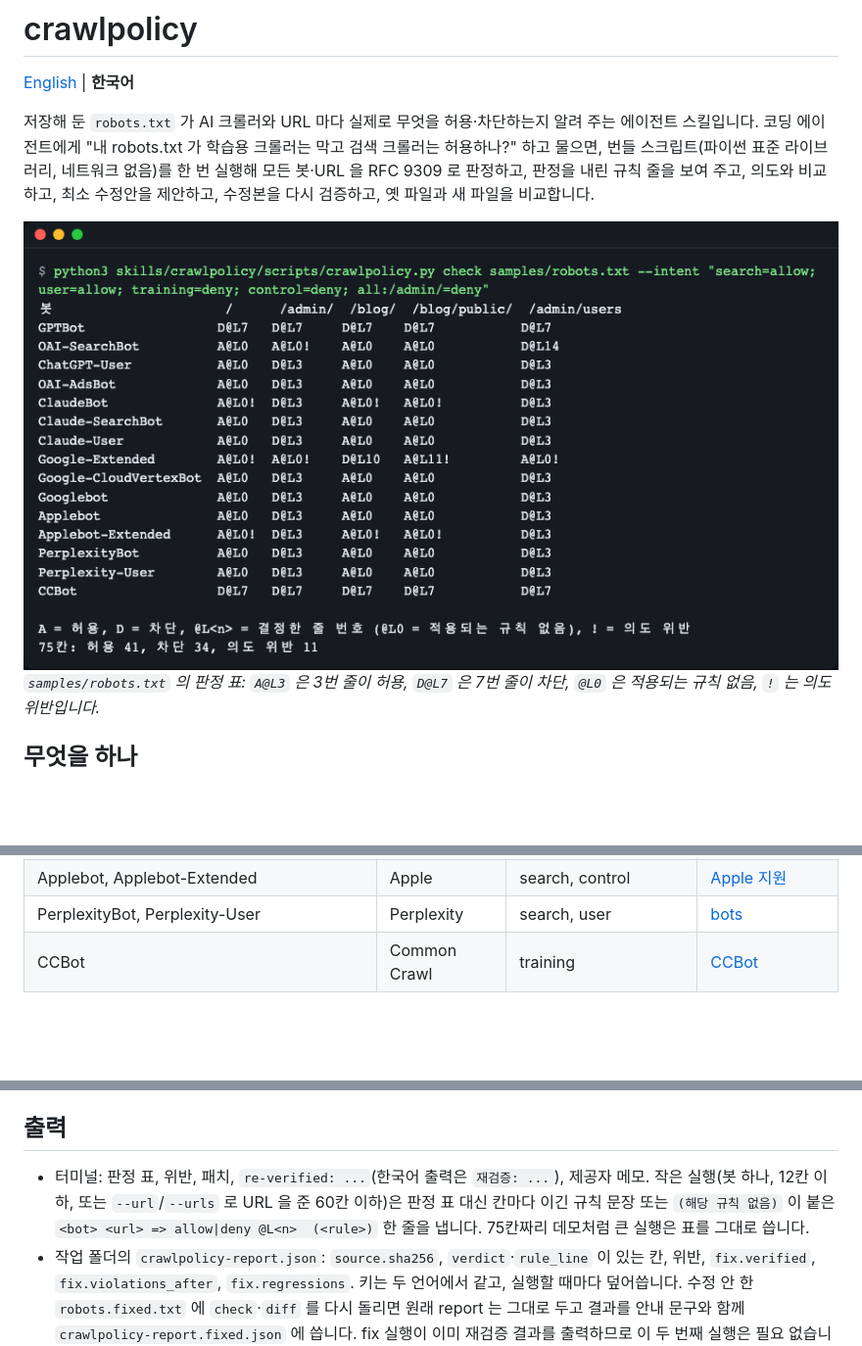
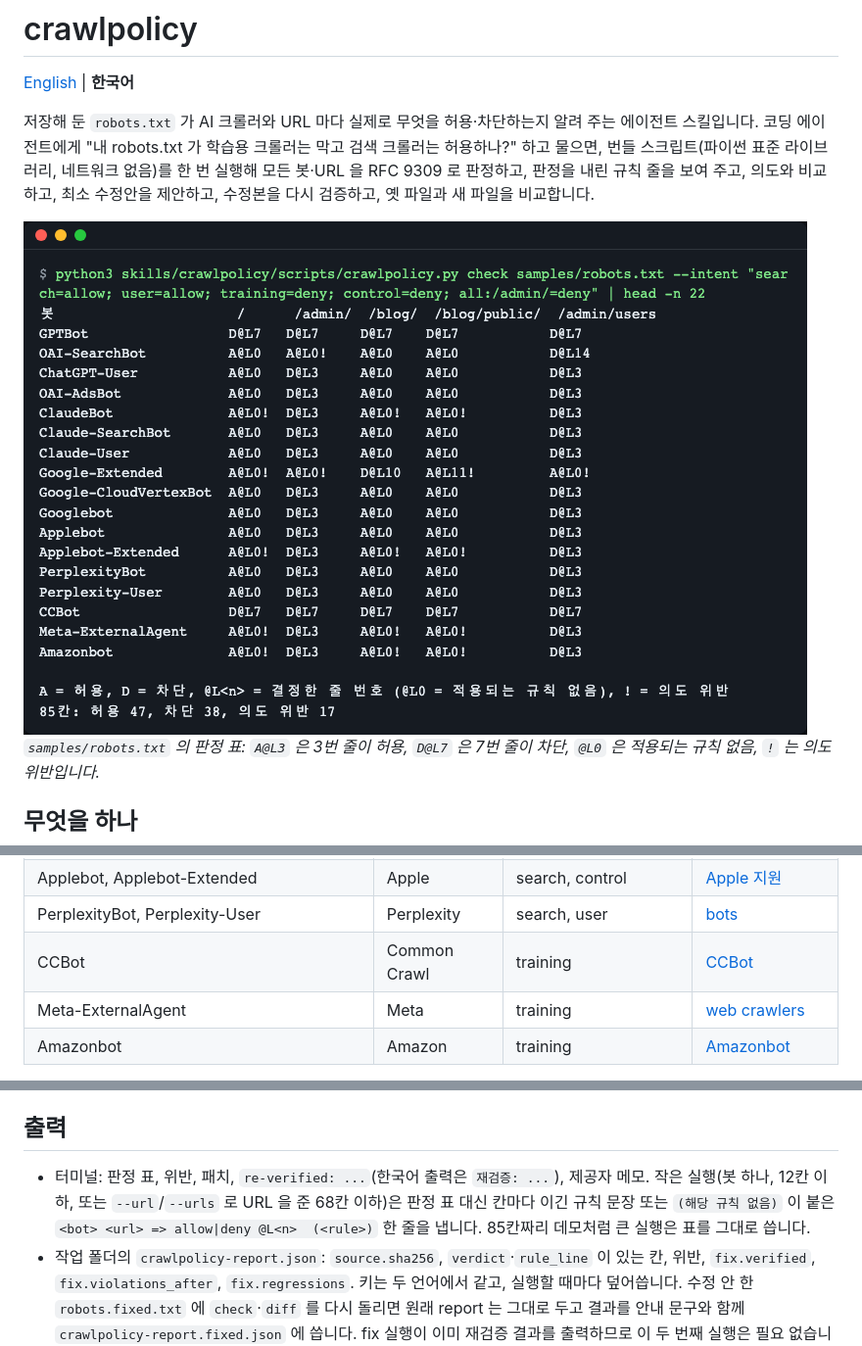
Before and after one commit to LeeGyeongPil/crawlpolicy, a Markdown page: README.ko.md, 3 parts joined by grey strips. Shown at 98% size. GitHub-like rendering; pictures changed too: docs/images/check-matrix.ko.png; blank space fills up the shorter version.

```diff
--- a/README.ko.md
+++ b/README.ko.md
@@ -128,4 +128,6 @@ python3 skills/crawlpolicy/scripts/crawlpolicy.py diff samples/robots.old.txt sa
 | Applebot, Applebot-Extended | Apple | search, control | [Apple 지원](https://support.apple.com/en-us/119829) |
 | PerplexityBot, Perplexity-User | Perplexity | search, user | [bots](https://docs.perplexity.ai/guides/bots) |
 | CCBot | Common Crawl | training | [CCBot](https://commoncrawl.org/ccbot) |
+| Meta-ExternalAgent | Meta | training | [web crawlers](https://developers.facebook.com/docs/sharing/webmasters/web-crawlers/) |
+| Amazonbot | Amazon | training | [Amazonbot](https://developer.amazon.com/amazonbot) |
 
@@ -133,7 +135,7 @@ python3 skills/crawlpolicy/scripts/crawlpolicy.py diff samples/robots.old.txt sa
 
 ## 출력
 
-- 터미널: 판정 표, 위반, 패치, `re-verified: ...`(한국어 출력은 `재검증: ...`), 제공자 메모. 작은 실행(봇 하나, 12칸 이하, 또는 `--url`/`--urls` 로 URL 을 준 60칸 이하)은 판정 표 대신 칸마다 이긴 규칙 문장 또는 `(해당 규칙 없음)` 이 붙은 `<bot> <url> => allow|deny @L<n>  (<rule>)` 한 줄을 냅니다. 75칸짜리 데모처럼 큰 실행은 표를 그대로 씁니다.
+- 터미널: 판정 표, 위반, 패치, `re-verified: ...`(한국어 출력은 `재검증: ...`), 제공자 메모. 작은 실행(봇 하나, 12칸 이하, 또는 `--url`/`--urls` 로 URL 을 준 68칸 이하)은 판정 표 대신 칸마다 이긴 규칙 문장 또는 `(해당 규칙 없음)` 이 붙은 `<bot> <url> => allow|deny @L<n>  (<rule>)` 한 줄을 냅니다. 85칸짜리 데모처럼 큰 실행은 표를 그대로 씁니다.
 - 작업 폴더의 `crawlpolicy-report.json`: `source.sha256`, `verdict`·`rule_line` 이 있는 칸, 위반, `fix.verified`, `fix.violations_after`, `fix.regressions`. 키는 두 언어에서 같고, 실행할 때마다 덮어씁니다. 수정 안 한 `robots.fixed.txt` 에 `check`·`diff` 를 다시 돌리면 원래 report 는 그대로 두고 결과를 안내 문구와 함께 `crawlpolicy-report.fixed.json` 에 씁니다. fix 실행이 이미 재검증 결과를 출력하므로 이 두 번째 실행은 필요 없습니다.
 - `--out /dev/null`: 보고서를 남기지 않습니다. 판정과 패치는 그대로 출력하고 `files:` 줄이 보고서를 남기지 않았다고 알립니다. 작업 폴더에 쓸 수 없으면(읽기 전용·권한 없음) 아무것도 쓰지 않고 모든 판정·패치·`re-verified:` 줄을 출력하며 stderr 에 경고 한 줄을 냅니다. 종료 코드는 판정을 따릅니다. 직접 준 `--out` 에 쓸 수 없으면 입력 오류(종료 2)입니다.
 - 모든 실행은 `files:` 줄(한국어 출력은 `파일:`)로 끝납니다. 입력 파일은 하나도 바꾸지 않았고 이번에 쓴 출력 파일(보고서, 수정안이 있으면 `robots.fixed.txt` 도)이 적힙니다. 앞선 실행이 남긴 보고서나 `robots.fixed.txt` 를 바꿨다면 그 사실도 밝힙니다(`... already existed and was replaced`). 편집이 아니라 출력이니 그대로 두세요. `--out`·`--fixed-out` 이 입력 파일(robots.txt, `--urls`, `--bots-file`)이나 서로를 가리키면 옵션 이름을 적어 거부합니다(종료 2). 예: `error: --fixed-out urls.txt would overwrite the --urls file — choose another path`(한국어 출력은 `오류: ...`). 직접 준 `--out` 은 crawlpolicy 보고서가 아닌 기존 파일을 바꾸지 않습니다. 직접 고른 `--fixed-out` 경로에 파일이 이미 있으면 교체하고 `files:` 줄이 알려 줍니다. 잘못된 URL 은 한 줄 오류와 종료 2 입니다.
```
Also changed, not shown: other parts of README.ko.md (+7 -7 lines), CHANGELOG.md (+14 -0 lines), README.md (+10 -8 lines), docs/images/check-fix.ko.png, docs/images/check-fix.png, docs/images/check-matrix.png, docs/images/diff.ko.png, docs/images/diff.png.
